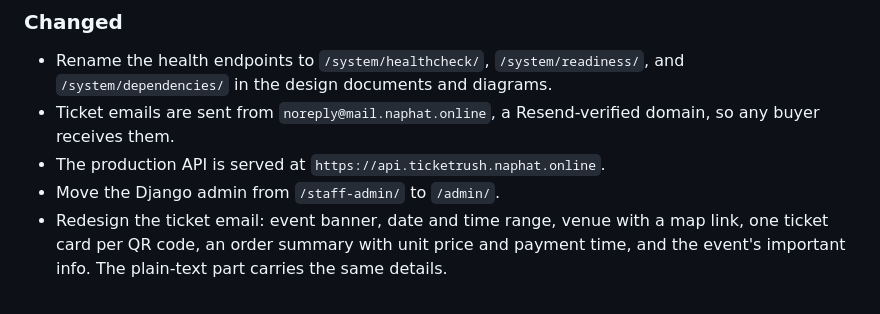
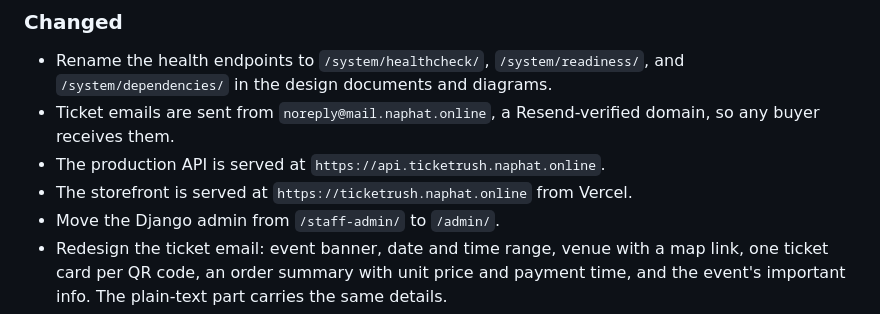
Before and after one commit to NaphatJM/ticketrush, a Markdown page: docs/CHANGELOG.md, the part around the change. Rendered like a GitHub page.

```diff
--- a/docs/CHANGELOG.md
+++ b/docs/CHANGELOG.md
@@ -78,6 +78,7 @@ All notable changes to TicketRush are documented here. The format follows
 - Rename the health endpoints to `/system/healthcheck/`, `/system/readiness/`, and `/system/dependencies/` in the design documents and diagrams.
 - Ticket emails are sent from `noreply@mail.naphat.online`, a Resend-verified domain, so any buyer receives them.
 - The production API is served at `https://api.ticketrush.naphat.online`.
+- The storefront is served at `https://ticketrush.naphat.online` from Vercel.
 - Move the Django admin from `/staff-admin/` to `/admin/`.
 - Redesign the ticket email: event banner, date and time range, venue with a map link, one ticket card per QR code, an order summary with unit price and payment time, and the event's important info. The plain-text part carries the same details.
 - The `event` field of an order is now an event summary object instead of a UUID, and tickets embed the same summary with the banner and venue.
```
Also changed, not shown: README.md (+1 -1 lines).
